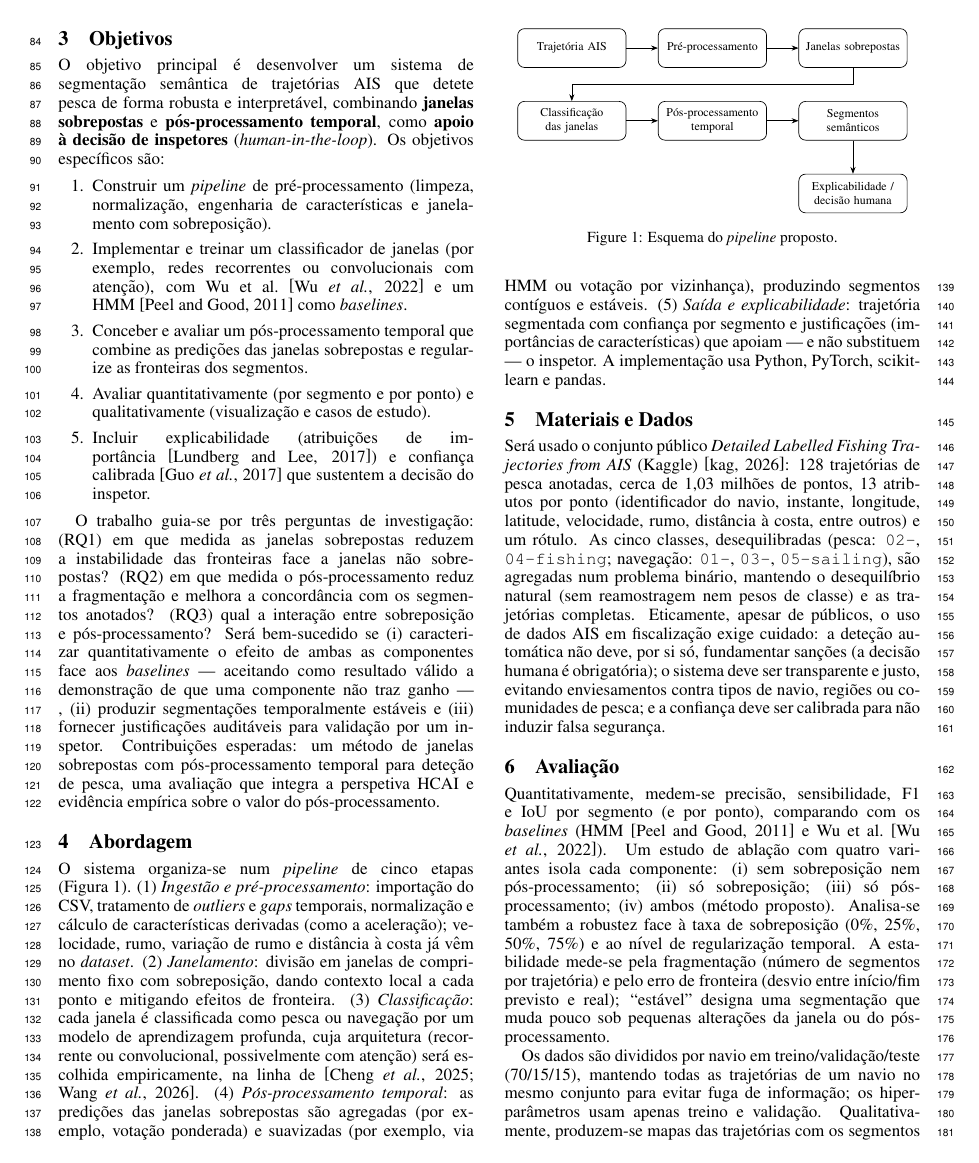
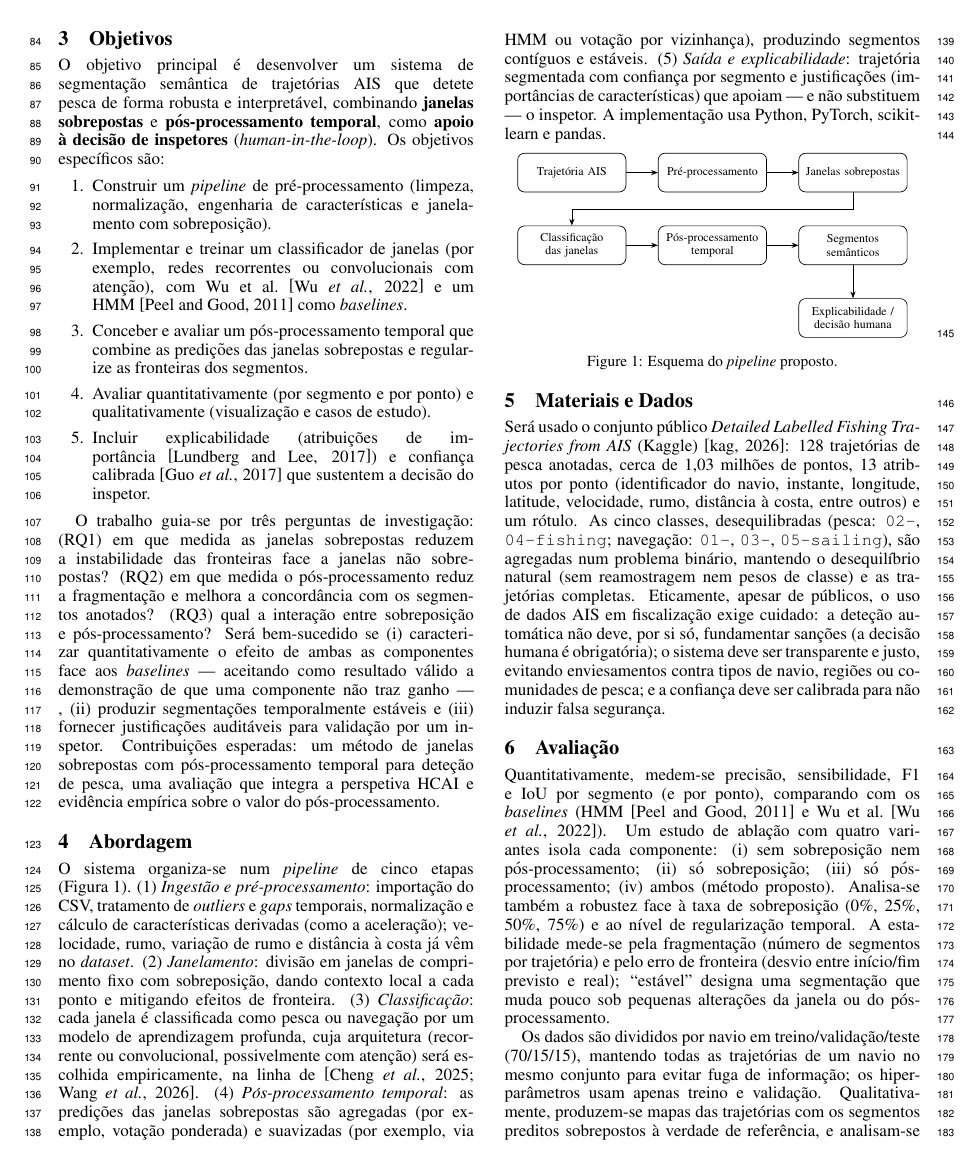
Before and after one commit to DinisRosa/IACH-AIS-Project, a LaTeX paper (latex/proposta_pt.tex): page 2 of 3. Compiled offline with pdfLaTeX.

Commit message:
fix: make pipeline figure non-floating to keep line numbers in place

```diff
--- a/latex/proposta_pt.tex
+++ b/latex/proposta_pt.tex
@@ -97,8 +97,7 @@ O trabalho guia-se por três perguntas de investigação: (RQ1) em que medida as
 
 O sistema organiza-se num \emph{pipeline} de cinco etapas (Figura~\ref{fig:pipeline}). (1)~\emph{Ingestão e pré-processamento}: importação do CSV, tratamento de \emph{outliers} e \emph{gaps} temporais, normalização e cálculo de características derivadas (como a aceleração); velocidade, rumo, variação de rumo e distância à costa já vêm no \emph{dataset}. (2)~\emph{Janelamento}: divisão em janelas de comprimento fixo com sobreposição, dando contexto local a cada ponto e mitigando efeitos de fronteira. (3)~\emph{Classificação}: cada janela é classificada como pesca ou navegação por um modelo de aprendizagem profunda, cuja arquitetura (recorrente ou convolucional, possivelmente com atenção) será escolhida empiricamente, na linha de~\cite{cheng2025,wang2026}. (4)~\emph{Pós-processamento temporal}: as predições das janelas sobrepostas são agregadas (por exemplo, votação ponderada) e suavizadas (por exemplo, via HMM ou votação por vizinhança), produzindo segmentos contíguos e estáveis. (5)~\emph{Saída e explicabilidade}: trajetória segmentada com confiança por segmento e justificações (importâncias de características) que apoiam --- e não substituem --- o inspetor. A implementação usa Python, PyTorch, scikit-learn e pandas.
 
-\begin{figure}[t]
-\centering
+\begin{center}
 \begin{tikzpicture}[font=\scriptsize, >={Stealth[length=4pt]},
   box/.style={draw, rounded corners, align=center, minimum height=0.8cm, minimum width=2.2cm, text width=2.0cm}]
 \node[box] (a) at (0,0) {Trajetória AIS};
@@ -115,9 +114,9 @@ O sistema organiza-se num \emph{pipeline} de cinco etapas (Figura~\ref{fig:pipel
 \draw[->] (e) -- (f);
 \draw[->] (f) -- (g);
 \end{tikzpicture}
-\caption{Esquema do \emph{pipeline} proposto.}
+\captionof{figure}{Esquema do \emph{pipeline} proposto.}
 \label{fig:pipeline}
-\end{figure}
+\end{center}
 
 \section{Materiais e Dados}
 \label{sec:materiais-dados}
```
